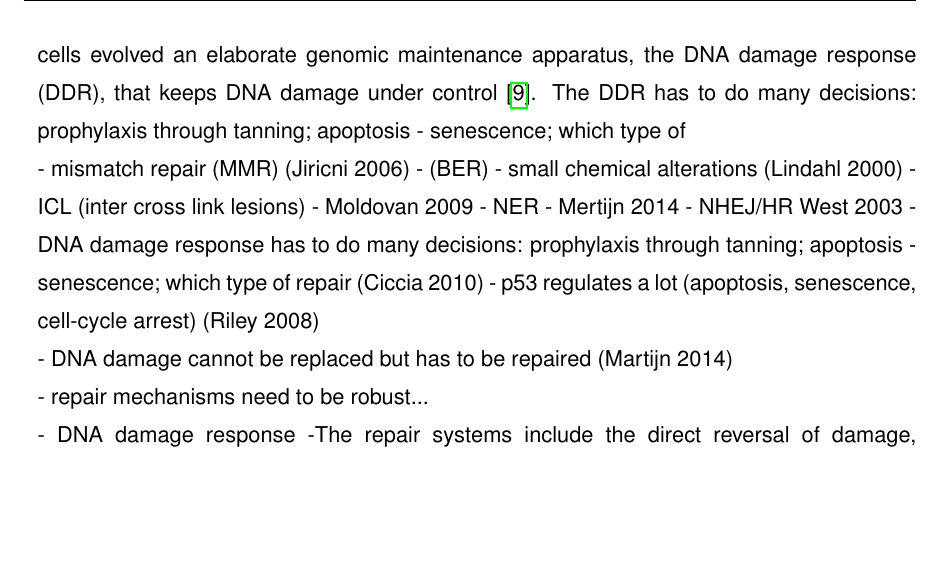
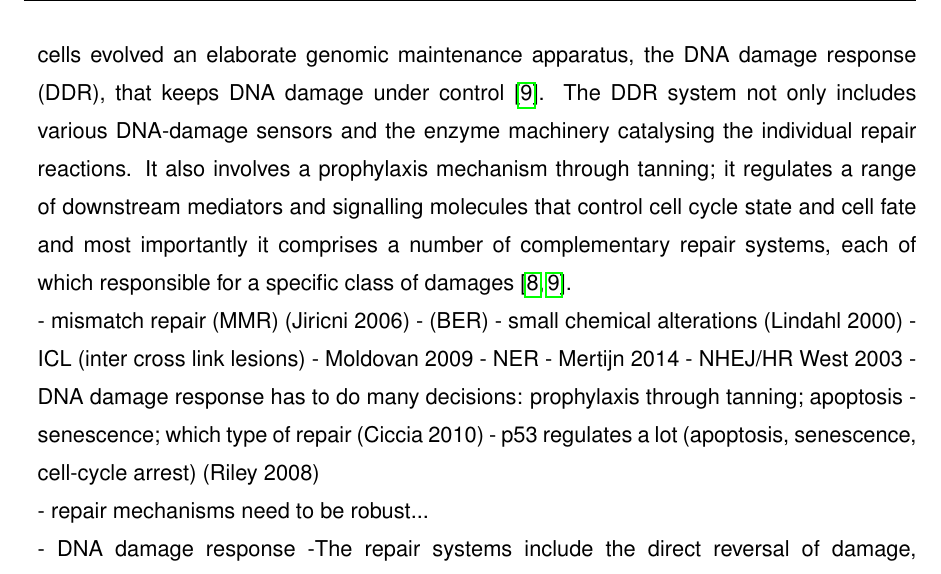
Before and after one commit to Hetitus/Thesis, a LaTeX thesis (TH_Thesis.tex, which reads chapters/Introduction.tex): part of page 12 of 87, cut so that both start at the same text, the shorter picture padded with empty space. Compiled offline with pdfLaTeX.

Commit message:
update 05.12. I

```diff
--- a/chapters/Introduction.tex
+++ b/chapters/Introduction.tex
@@ -8,8 +8,8 @@ The impeccable preservation of DNA is surely one of the most essential requireme
 The consequences for the cellular viability that arise from the diversity of DNA lesions are essentially twofold. Either, the inflicted chromosomal aberrations are not recognized or bypassed by the DNA repair machinery and thus persist in the genetic Code \cite{Hoeijmakers2009}. These mutations can activate oncogenes or inactivate tumour suppressor genes, which is equivalent to an increase in the cell's cancer risk level \cite{Bartek2007}. Or, alternatively, the damage is so strong that essential cellular processes such as transcription or replication are impaired. This is usually the case for interstrand cross-links or double-strand breaks induced by ionizing irradiation. The occurrence of such lesions leads to accelerated cell death, which particularly in proliferative tissues promotes symptoms of premature ageing \cite{Marteijn2014}. Depending on the location and number of lesions, the cell type, stage in the cell cycle and differentiation both cell fates can happen concurrently. In fact, both outcomes are directly linked considering that damage-induced cell-death protects the body from cancer \cite{Hoeijmakers2009}.
 
 \paragraph{DNA damage response}
-DNA is the only known biological macromolecule, which cannot be replaced if parts of it are destroyed. This has the inevitable consequence that any mutation that escapes cell-death will persist over the lifetime of the cell \cite{Hoeijmakers2009,Marteijn2014}. For this reason, cells evolved an elaborate genomic maintenance apparatus, the DNA damage response (DDR), that keeps DNA damage under control \cite{Ciccia2010}. The DDR
-has to do many decisions: prophylaxis through tanning; apoptosis - senescence; which type of
+DNA is the only known biological macromolecule, which cannot be replaced if parts of it are destroyed. This has the inevitable consequence that any mutation that escapes cell-death will persist over the lifetime of the cell \cite{Hoeijmakers2009,Marteijn2014}. For this reason, cells evolved an elaborate genomic maintenance apparatus, the DNA damage response (DDR), that keeps DNA damage under control \cite{Ciccia2010}. The DDR system not only includes various DNA-damage sensors and the enzyme machinery catalysing the individual repair reactions. It also  involves a prophylaxis mechanism through tanning; it regulates a range of downstream mediators and signalling molecules that control cell cycle state and cell fate and most importantly it comprises a number of complementary repair systems, each of which responsible for a specific class of damages \cite{Ciccia2010,Marteijn2014}.
+
 
 
 
@@ -20,9 +20,6 @@ has to do many decisions: prophylaxis through tanning; apoptosis - senescence; w
 - NHEJ/HR  West 2003
 - DNA damage response has to do many decisions: prophylaxis through tanning; apoptosis - senescence; which type of repair (Ciccia 2010)
 - p53 regulates a lot (apoptosis, senescence, cell-cycle arrest) (Riley 2008)
-
-
-- DNA damage cannot be replaced but has to be repaired (Martijn 2014)
 
 - repair mechanisms need to be robust...
 
```
Also changed, not shown: 3 other files.
